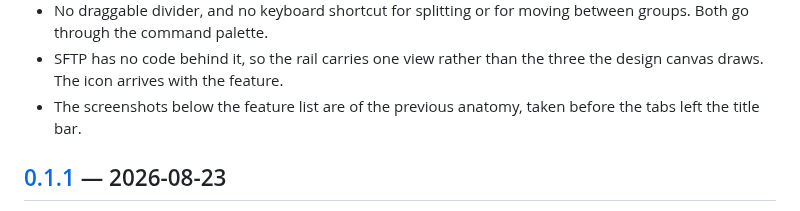
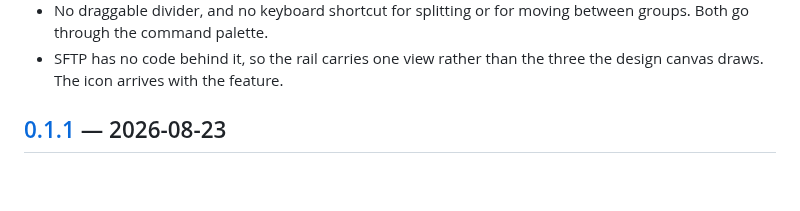
Before and after one commit to marciopaiva/runic-ssh, a Markdown page: CHANGELOG.md, the part around the change. GitHub-like rendering; blank space fills up the shorter version.

```diff
--- a/CHANGELOG.md
+++ b/CHANGELOG.md
@@ -111,8 +111,6 @@ with the caveat that anything below 1.0 may break, and this project intends to.
   between groups. Both go through the command palette.
 - SFTP has no code behind it, so the rail carries one view rather than the three
   the design canvas draws. The icon arrives with the feature.
-- The screenshots below the feature list are of the previous anatomy, taken
-  before the tabs left the title bar.
 
 ## [0.1.1] — 2026-08-23
 
```
Also changed, not shown: README.md (+6 -9 lines), assets/screenshot-hostkey-dark.png, assets/screenshot-hostkey-light.png, assets/screenshot-main-dark.png, assets/screenshot-main-light.png.
